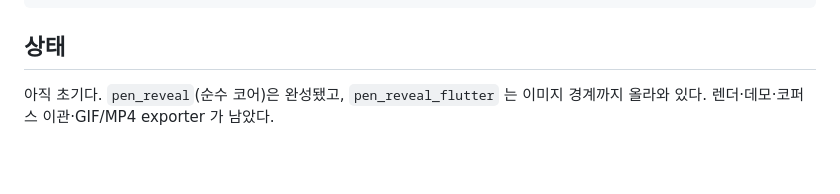
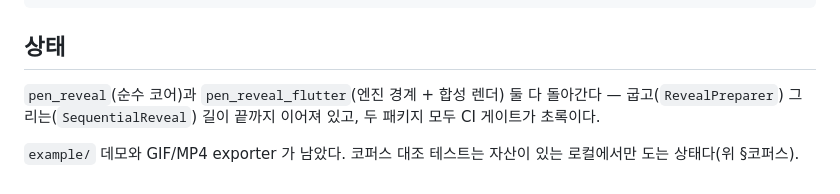
Before and after one commit to monocsp/pen-reveal, a Markdown page: README.md, the part around the change. GitHub-like rendering; blank space fills up the shorter version.

Commit message:
docs: 상태 절을 실제와 맞춘다
"pen_reveal_flutter 는 이미지 경계까지" 라고 적혀 있었는데 렌더가 들어와 굽고 그리는
길이 끝까지 이어졌다. 남은 것은 example 데모와 exporter 다.

Co-Authored-By: Claude Opus 5 (1M context) <noreply@anthropic.com>

```diff
--- a/README.md
+++ b/README.md
@@ -99,4 +99,6 @@ cd packages/pen_reveal_flutter && flutter pub get && flutter analyze && flutter
 
 ## 상태
 
-아직 초기다. `pen_reveal`(순수 코어)은 완성됐고, `pen_reveal_flutter` 는 이미지 경계까지 올라와 있다. 렌더·데모·코퍼스 이관·GIF/MP4 exporter 가 남았다.
+`pen_reveal`(순수 코어)과 `pen_reveal_flutter`(엔진 경계 + 합성 렌더) 둘 다 돌아간다 — 굽고(`RevealPreparer`) 그리는(`SequentialReveal`) 길이 끝까지 이어져 있고, 두 패키지 모두 CI 게이트가 초록이다.
+
+`example/` 데모와 GIF/MP4 exporter 가 남았다. 코퍼스 대조 테스트는 자산이 있는 로컬에서만 도는 상태다(위 §코퍼스).
```
